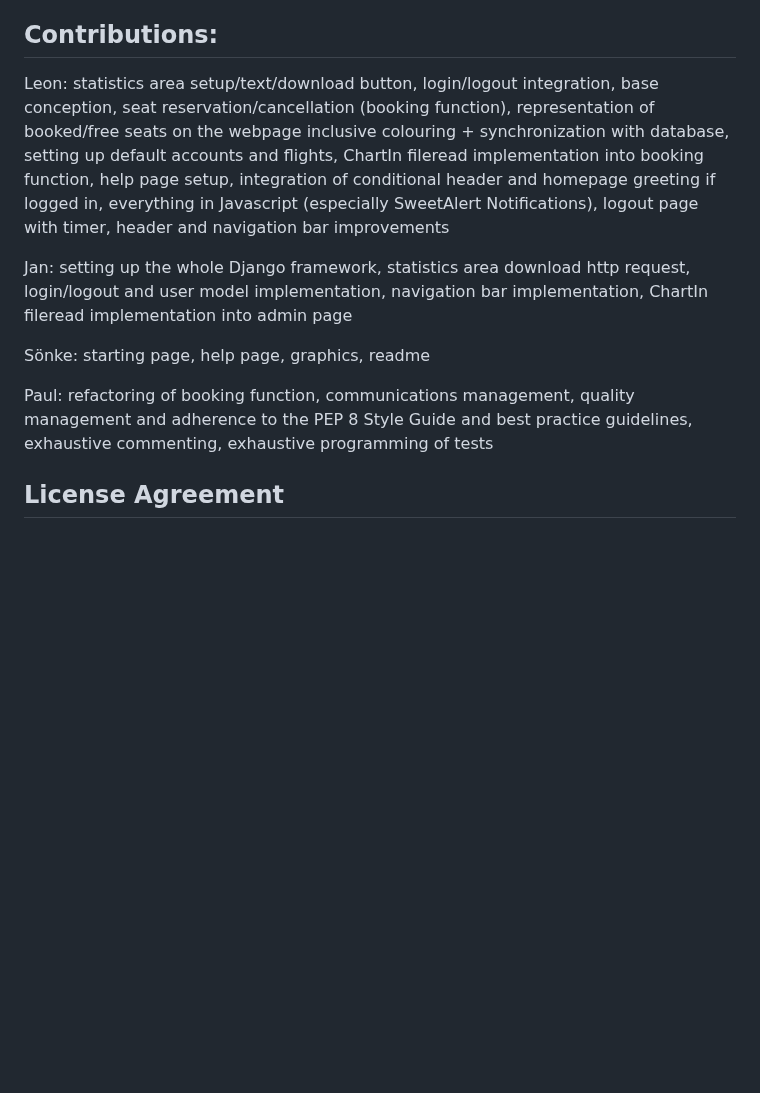
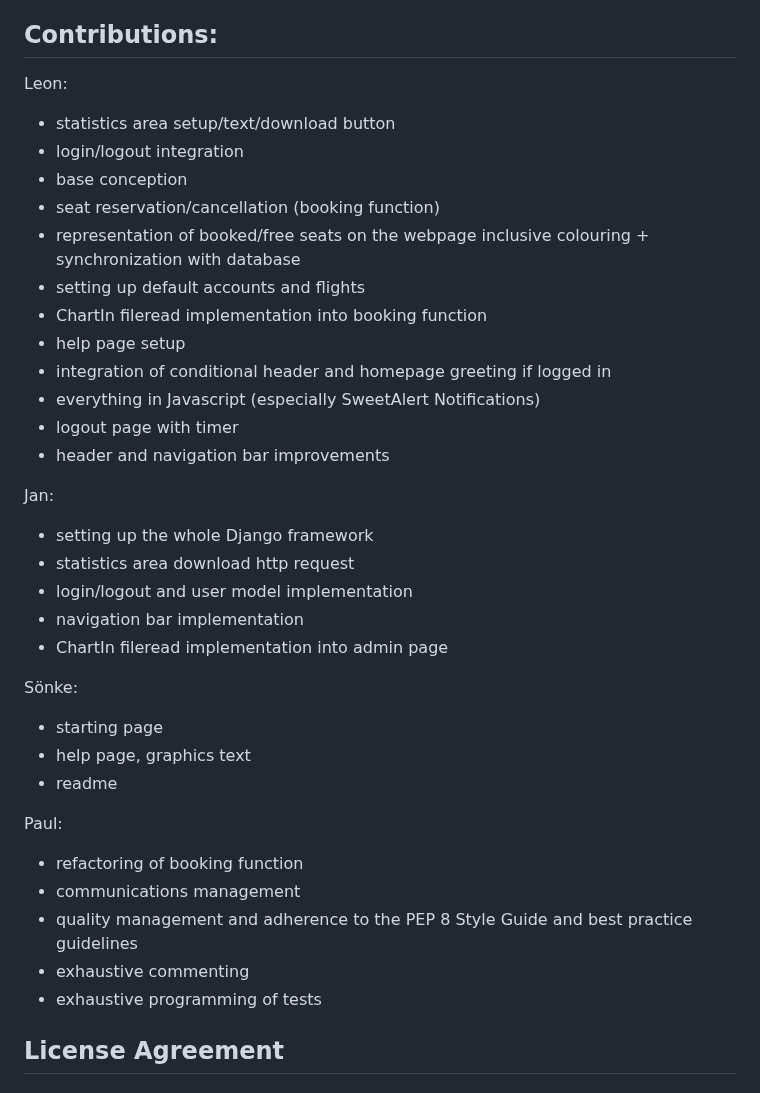
Before and after one commit to Paul-Jarschke/AngStHasen, a Markdown page: README.md, the part around the change. Rendered like a GitHub page; blank space fills up the shorter version.

Commit message:
corrections

```diff
--- a/README.md
+++ b/README.md
@@ -85,25 +85,45 @@ Describe and show how to run the tests with code examples.
 
 ## Contributions:
 
-Leon: statistics area setup/text/download button, login/logout integration, base conception, seat
-reservation/cancellation (booking function), representation of booked/free seats on the webpage inclusive colouring +
-synchronization with database,
-setting up default accounts and flights, ChartIn fileread implementation into booking function, help page setup,
-integration of conditional header and homepage greeting if logged in, everything in Javascript (especially SweetAlert
-Notifications), logout page
-with timer, header and navigation bar
-improvements
+Leon:
 
-Jan: setting up the whole Django framework, statistics area download http request, login/logout and user model
-implementation, navigation bar
-implementation, ChartIn fileread
-implementation into admin page
+- statistics area setup/text/download button
+- login/logout integration
+- base conception
+- seat reservation/cancellation (booking function)
+- representation of booked/free seats on the webpage inclusive colouring +
+  synchronization with database
+- setting up default accounts and flights
+- ChartIn fileread implementation into booking function
+- help page setup
+- integration of conditional header and homepage greeting if logged in
+- everything in Javascript (especially SweetAlert
+  Notifications)
+- logout page with timer
+- header and navigation bar
+  improvements
 
-Sönke: starting page, help page, graphics, readme
+Jan:
 
-Paul: refactoring of booking function, communications management, quality management and adherence to the PEP 8 Style
-Guide and
-best practice guidelines, exhaustive commenting, exhaustive programming of tests
+- setting up the whole Django framework
+- statistics area download http request
+- login/logout and user model implementation
+- navigation bar implementation
+- ChartIn fileread implementation into admin page
+
+Sönke:
+
+- starting page
+- help page, graphics text
+- readme
+
+Paul:
+
+- refactoring of booking function
+- communications management
+- quality management and adherence to the PEP 8 Style Guide and best practice guidelines
+- exhaustive commenting
+- exhaustive programming of tests
 
 ## License Agreement
 
```
